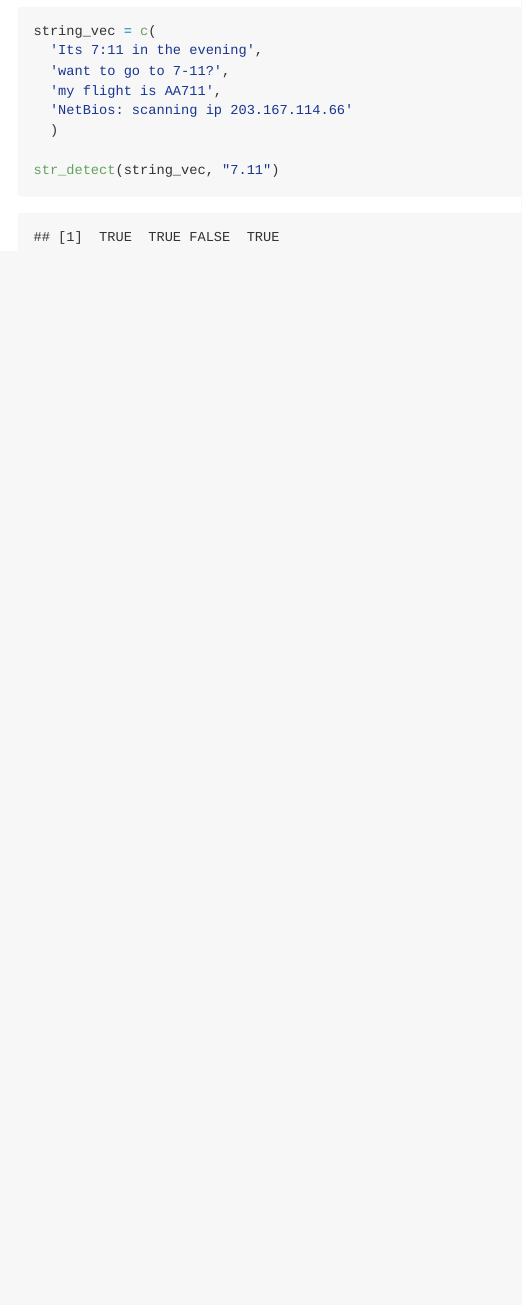
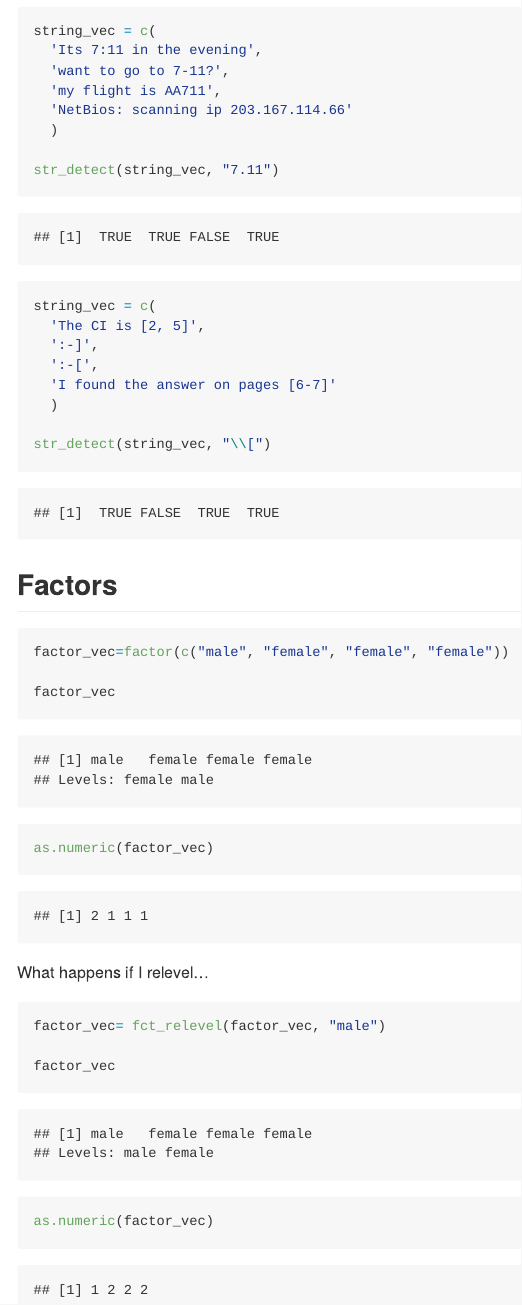
Before and after one commit to asn2139/asn2139_data_wrangling_ii, an R Markdown document (strings_and_factors.Rmd): the page in a window 1100 px wide, from 2340 px down. The pictures show the output file strings_and_factors.md that the author committed with the source, drawn offline in the style of GitHub.

Commit message:
finished up the factor portion

````diff
--- a/strings_and_factors.Rmd
+++ b/strings_and_factors.Rmd
@@ -65,3 +65,32 @@ string_vec = c(
 
 str_detect(string_vec, "7.11")
 ```
+```{r}
+string_vec = c(
+  'The CI is [2, 5]',
+  ':-]',
+  ':-[',
+  'I found the answer on pages [6-7]'
+  )
+
+str_detect(string_vec, "\\[")
+```
+
+## Factors
+
+```{r}
+factor_vec=factor(c("male", "female", "female", "female"))
+
+factor_vec
+
+as.numeric(factor_vec)
+```
+What happens if I relevel...
+
+```{r}
+factor_vec= fct_relevel(factor_vec, "male")
+
+factor_vec
+
+as.numeric(factor_vec)
+```
````
Also changed, not shown: strings_and_factors.md.
